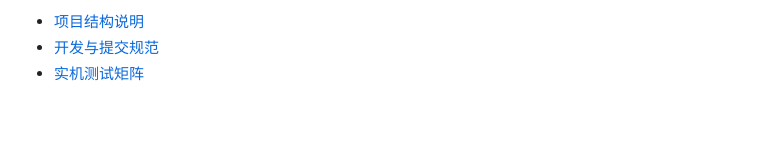
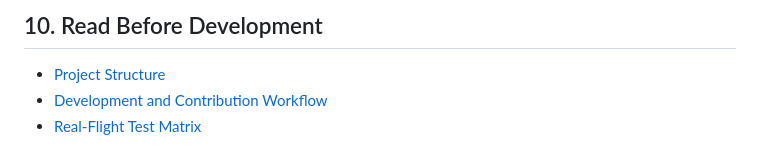
Before and after one commit to McDonalds-Scout/AEROCENTRAL-GCS, a Markdown page: docs/GETTING_STARTED.md, the part around one of its changes. Rendered like a GitHub page; blank space fills up the shorter version.

```diff
--- a/docs/GETTING_STARTED.md
+++ b/docs/GETTING_STARTED.md
@@ -168,4 +173,6 @@ python -m pip --version
 
-- [项目结构说明](PROJECT_STRUCTURE.md)
-- [开发与提交规范](DEVELOPMENT_WORKFLOW.md)
-- [实机测试矩阵](REAL_FLIGHT_TEST_MATRIX.md)
+## 10. Read Before Development
+
+- [Project Structure](PROJECT_STRUCTURE.md)
+- [Development and Contribution Workflow](DEVELOPMENT_WORKFLOW.md)
+- [Real-Flight Test Matrix](REAL_FLIGHT_TEST_MATRIX.md)
```
Also changed, not shown: other parts of docs/GETTING_STARTED.md (+94 -89 lines).
